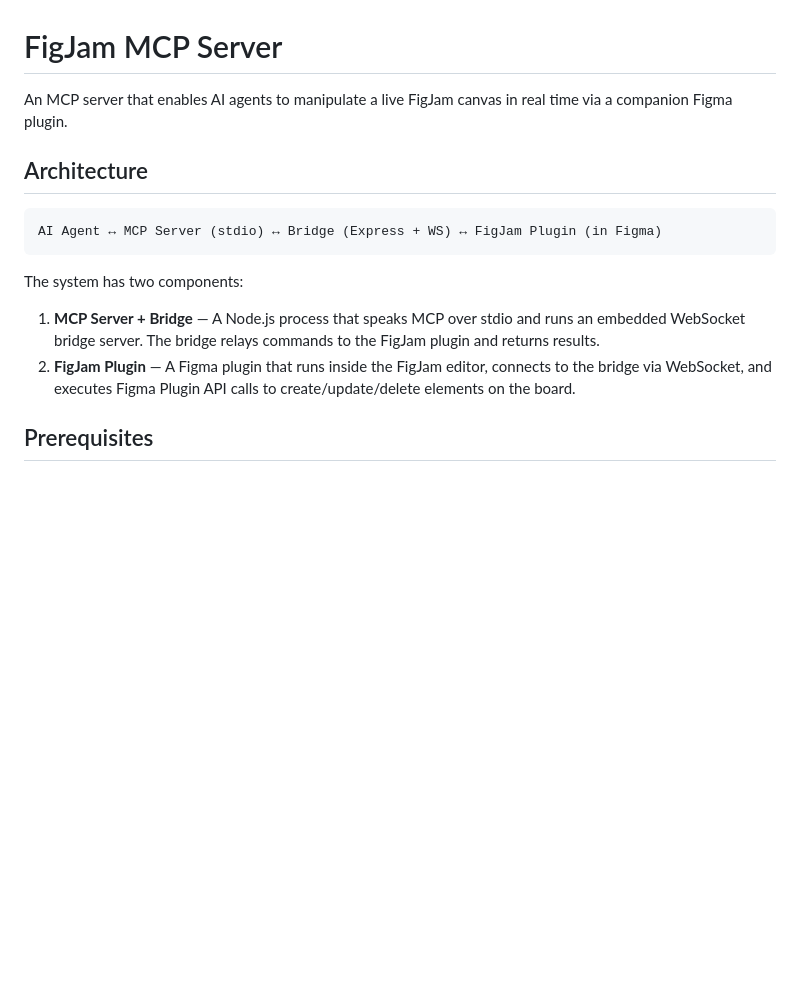
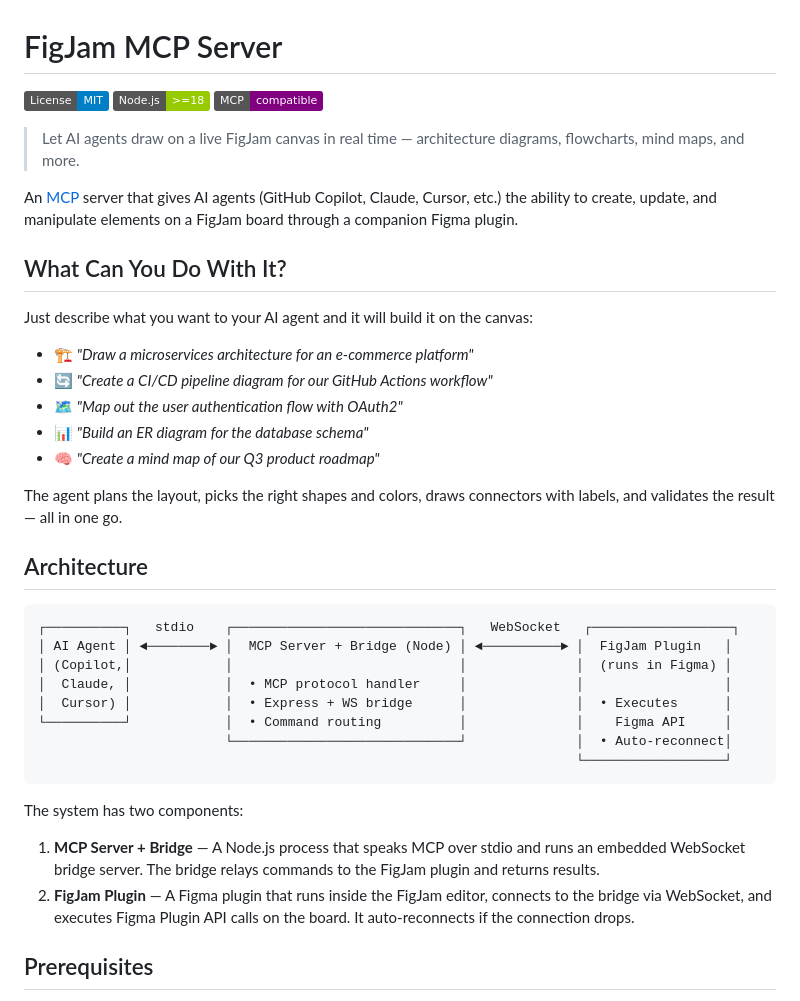
Before and after one commit to tiagonbotelho/figjam_mcp, a Markdown page: README.md, the part around one of its changes. Drawn GitHub-style; badges without logos; blank space fills up the shorter version.

````diff
--- a/README.md
+++ b/README.md
@@ -1,17 +1,42 @@
 # FigJam MCP Server
 
-An MCP server that enables AI agents to manipulate a live FigJam canvas in real time via a companion Figma plugin.
+[![License: MIT](https://img.shields.io/badge/License-MIT-blue.svg)](LICENSE)
+[![Node.js >= 18](https://img.shields.io/badge/Node.js-%3E%3D18-green.svg)](https://nodejs.org)
+[![MCP](https://img.shields.io/badge/MCP-compatible-purple.svg)](https://modelcontextprotocol.io)
+
+> Let AI agents draw on a live FigJam canvas in real time — architecture diagrams, flowcharts, mind maps, and more.
+
+An [MCP](https://modelcontextprotocol.io) server that gives AI agents (GitHub Copilot, Claude, Cursor, etc.) the ability to create, update, and manipulate elements on a FigJam board through a companion Figma plugin.
+
+## What Can You Do With It?
+
+Just describe what you want to your AI agent and it will build it on the canvas:
+
+- 🏗️ *"Draw a microservices architecture for an e-commerce platform"*
+- 🔄 *"Create a CI/CD pipeline diagram for our GitHub Actions workflow"*
+- 🗺️ *"Map out the user authentication flow with OAuth2"*
+- 📊 *"Build an ER diagram for the database schema"*
+- 🧠 *"Create a mind map of our Q3 product roadmap"*
+
+The agent plans the layout, picks the right shapes and colors, draws connectors with labels, and validates the result — all in one go.
 
 ## Architecture
 
 ```
-AI Agent ↔ MCP Server (stdio) ↔ Bridge (Express + WS) ↔ FigJam Plugin (in Figma)
+┌──────────┐   stdio    ┌─────────────────────────────┐   WebSocket   ┌──────────────────┐
+│ AI Agent │ ◄────────► │  MCP Server + Bridge (Node) │ ◄──────────► │  FigJam Plugin   │
+│ (Copilot,│            │                             │              │  (runs in Figma) │
+│  Claude, │            │  • MCP protocol handler     │              │                  │
+│  Cursor) │            │  • Express + WS bridge      │              │  • Executes      │
+└──────────┘            │  • Command routing          │              │    Figma API     │
+                        └─────────────────────────────┘              │  • Auto-reconnect│
+                                                                     └──────────────────┘
 ```
 
 The system has two components:
 
 1. **MCP Server + Bridge** — A Node.js process that speaks MCP over stdio and runs an embedded WebSocket bridge server. The bridge relays commands to the FigJam plugin and returns results.
-2. **FigJam Plugin** — A Figma plugin that runs inside the FigJam editor, connects to the bridge via WebSocket, and executes Figma Plugin API calls to create/update/delete elements on the board.
+2. **FigJam Plugin** — A Figma plugin that runs inside the FigJam editor, connects to the bridge via WebSocket, and executes Figma Plugin API calls on the board. It auto-reconnects if the connection drops.
 
 ## Prerequisites
 
````
Also changed, not shown: other parts of README.md (+76 -32 lines).
